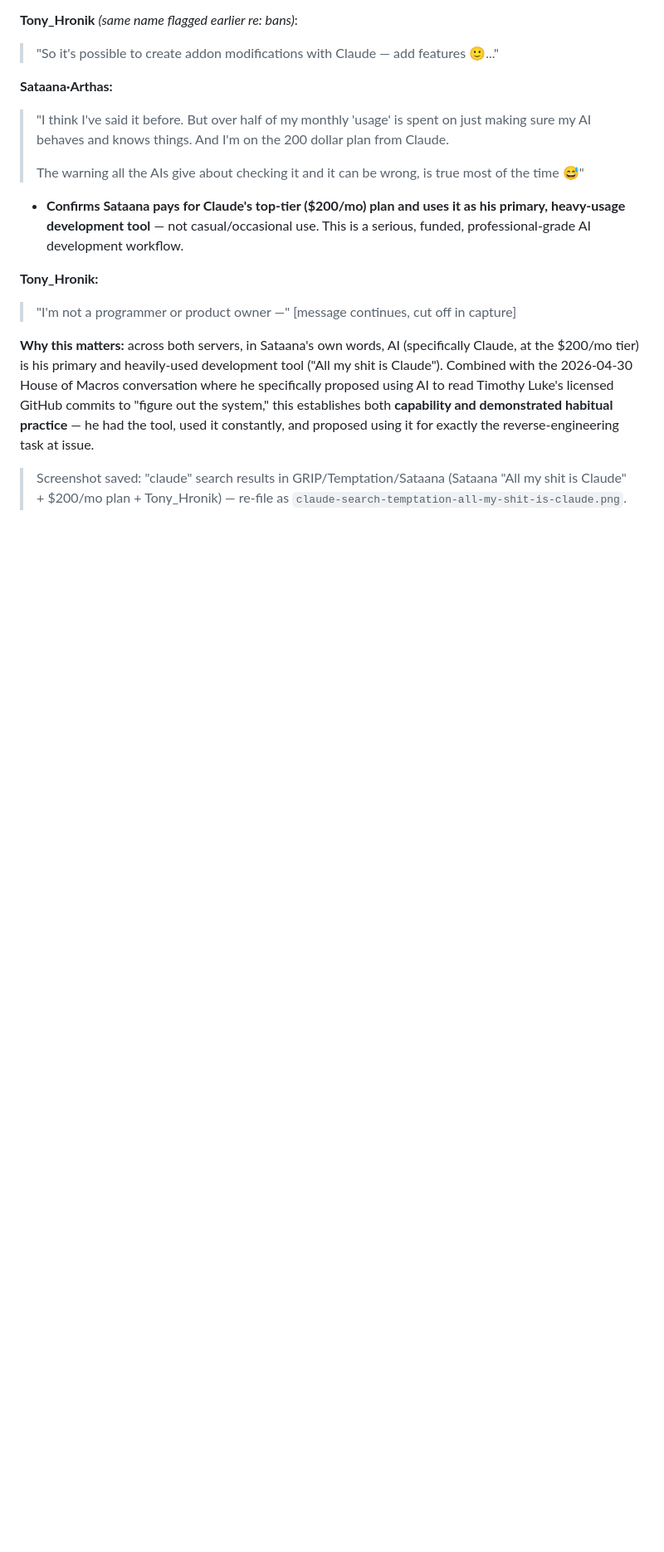
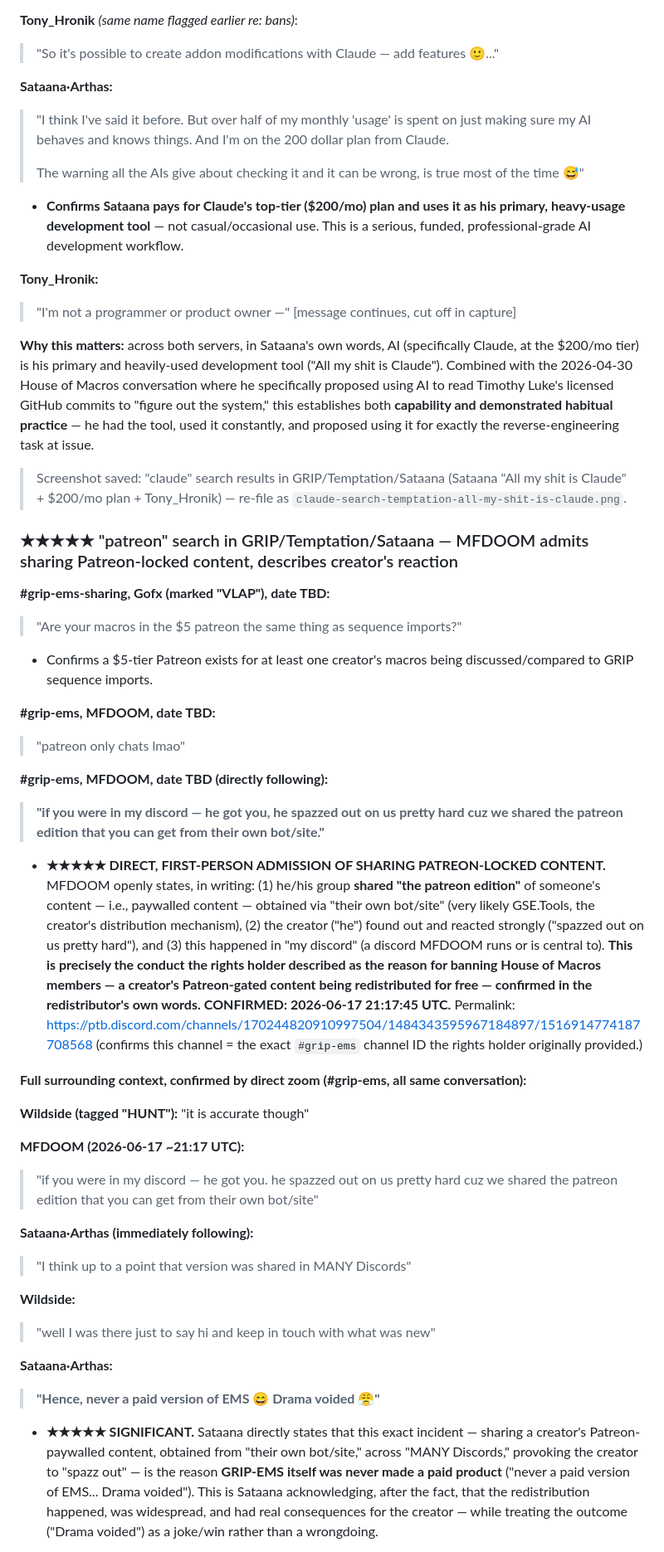
Before and after one commit to LarryThiessen/GSE-Addon-vs-GRIP-EMS-Addon-Copyright-Violations, a Markdown page: evidence/discord/captures.md, the part around one of its changes. Shown at 83% size. GitHub-like rendering; blank space fills up the shorter version.

Commit message:
Discord: MFDOOM's Patreon-redistribution admission, dated + cross-referenced
Confirmed channel matches rights holder's original link exactly
(1484343595967184897 = #grip-ems in GRIP/Temptation/Sataana).

MFDOOM (2026-06-17 21:17:45 UTC): "if you were in my discord - he got you.
he spazzed out on us pretty hard cuz we shared the patreon edition that you
can get from their own bot/site" - direct admission of redistributing a
creator's paywalled content, "shared in MANY Discords" per Sataana's own
follow-up. Sataana states this incident is why GRIP-EMS was never made a
paid product ("never a paid version of EMS... Drama voided").

Dated exactly ONE DAY before CzarTheMad's 2026-06-18 "against
licensing...wasnt me" admission in House of Macros - two servers, two
individuals, same category of conduct, 24 hours apart. Significantly
strengthens the pattern-of-conduct/modus-operandi argument.

Open item: creator's identity ("he") not yet confirmed as the rights holder
specifically - needs further context.

Co-Authored-By: Claude Sonnet 5 <noreply@anthropic.com>

```diff
--- a/evidence/discord/captures.md
+++ b/evidence/discord/captures.md
@@ -480,3 +480,34 @@ Clicking into the "strip"/"bypass" search hit revealed this is the **beginning**
 
 > Screenshot saved: "claude" search results in GRIP/Temptation/Sataana (Sataana "All my shit is Claude" + $200/mo plan + Tony_Hronik) — re-file as `claude-search-temptation-all-my-shit-is-claude.png`.
 
+### ★★★★★ "patreon" search in GRIP/Temptation/Sataana — MFDOOM admits sharing Patreon-locked content, describes creator's reaction
+
+**#grip-ems-sharing, Gofx (marked "VLAP"), date TBD:**
+> "Are your macros in the $5 patreon the same thing as sequence imports?"
+- Confirms a $5-tier Patreon exists for at least one creator's macros being discussed/compared to GRIP sequence imports.
+
+**#grip-ems, MFDOOM, date TBD:**
+> "patreon only chats lmao"
+
+**#grip-ems, MFDOOM, date TBD (directly following):**
+> **"if you were in my discord — he got you, he spazzed out on us pretty hard cuz we shared the patreon edition that you can get from their own bot/site."**
+- **★★★★★ DIRECT, FIRST-PERSON ADMISSION OF SHARING PATREON-LOCKED CONTENT.** MFDOOM openly states, in writing: (1) he/his group **shared "the patreon edition"** of someone's content — i.e., paywalled content — obtained via "their own bot/site" (very likely GSE.Tools, the creator's distribution mechanism), (2) the creator ("he") found out and reacted strongly ("spazzed out on us pretty hard"), and (3) this happened in "my discord" (a discord MFDOOM runs or is central to). **This is precisely the conduct the rights holder described as the reason for banning House of Macros members — a creator's Patreon-gated content being redistributed for free — confirmed in the redistributor's own words.**
+**CONFIRMED: 2026-06-17 21:17:45 UTC.** Permalink: https://ptb.discord.com/channels/170244820910997504/1484343595967184897/1516914774187708568 (confirms this channel = the exact `#grip-ems` channel ID the rights holder originally provided.)
+
+**Full surrounding context, confirmed by direct zoom (#grip-ems, all same conversation):**
+
+**Wildside (tagged "HUNT"):** "it is accurate though"
+
+**MFDOOM (2026-06-17 ~21:17 UTC):**
+> "if you were in my discord — he got you. he spazzed out on us pretty hard cuz we shared the patreon edition that you can get from their own bot/site"
+
+**Sataana·Arthas (immediately following):**
+> "I think up to a point that version was shared in MANY Discords"
+
+**Wildside:**
+> "well I was there just to say hi and keep in touch with what was new"
+
+**Sataana·Arthas:**
+> **"Hence, never a paid version of EMS 😄 Drama voided 😤"**
+- **★★★★★ SIGNIFICANT.** Sataana directly states that this exact incident — sharing a creator's Patreon-paywalled content, obtained from "their own bot/site," across "MANY Discords," provoking the creator to "spazz out" — is the reason **GRIP-EMS itself was never made a paid product** ("never a paid version of EMS... Drama voided"). This is Sataana acknowledging, after the fact, that the redistribution happened, was widespread, and had real consequences for the creator — while treating the outcome ("Drama voided") as a joke/win rather than a wrongdoing.
+
```
Also changed, not shown: other parts of evidence/discord/captures.md (+16 -0 lines).
